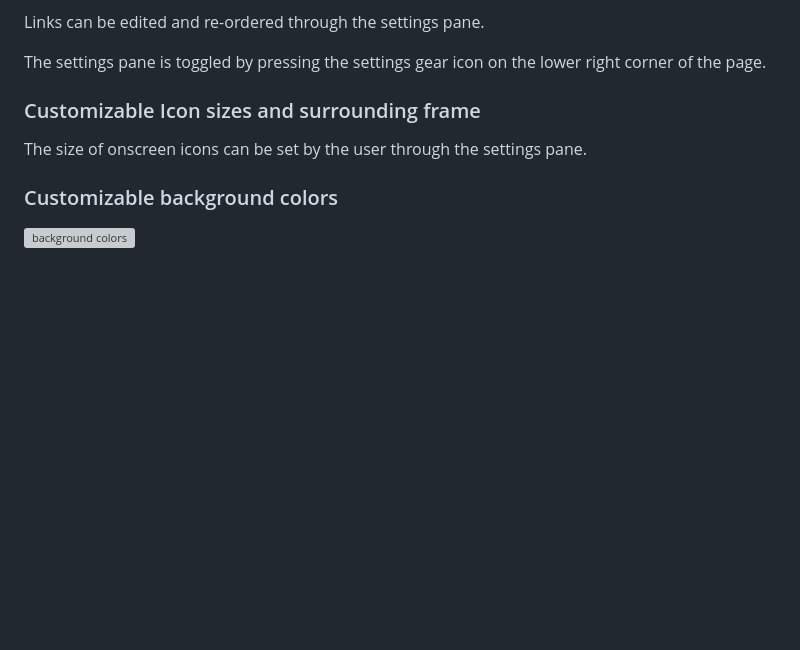
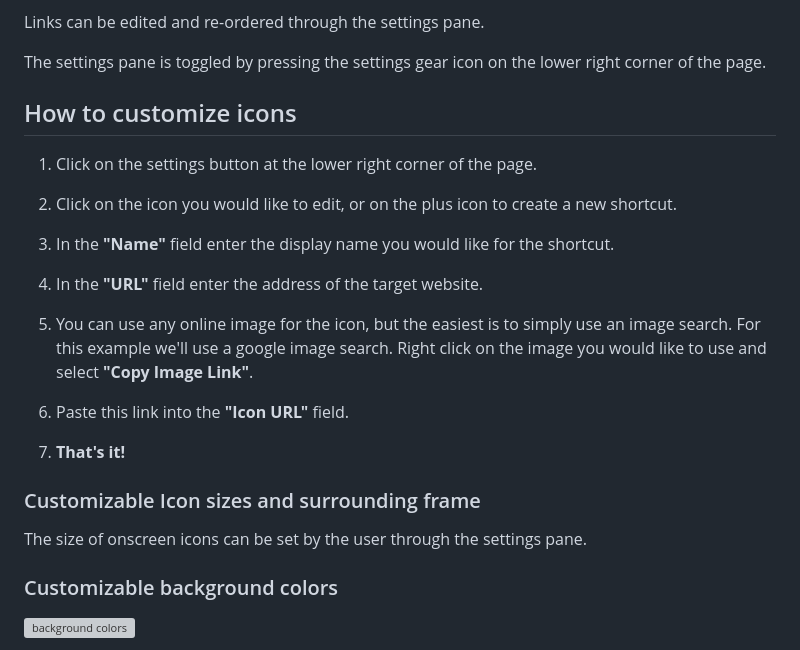
Before and after one commit to pxp888/startpage, a Markdown page: README.md, the part around the change. Drawn GitHub-style; blank space fills up the shorter version; grey boxes are pictures that could not be loaded.

Commit message:
added customize instructions to README

```diff
--- a/README.md
+++ b/README.md
@@ -37,6 +37,25 @@ There are some default links shown if no data has been saved, but users are free
 Links can be edited and re-ordered through the settings pane.
 
 The settings pane is toggled by pressing the settings gear icon on the lower right corner of the page.
+
+## How to customize icons
+1)  Click on the settings button at the lower right corner of the page.
+
+2) Click on the icon you would like to edit, or on the plus icon to create a new shortcut.
+
+3) In the **"Name"** field enter the display name you would like for the shortcut.
+
+4) In the **"URL"** field enter the address of the target website.
+
+5) You can use any online image for the icon, but the easiest is to simply use an image search.  For this example we'll use a google image search.  Right click on the image you would like to use and select **"Copy Image Link"**.
+
+6) Paste this link into the **"Icon URL"** field.
+
+7) **That's it!**
+
+
+
+
 
 ### Customizable Icon sizes and surrounding frame
 The size of onscreen icons can be set by the user through the settings pane.
```
